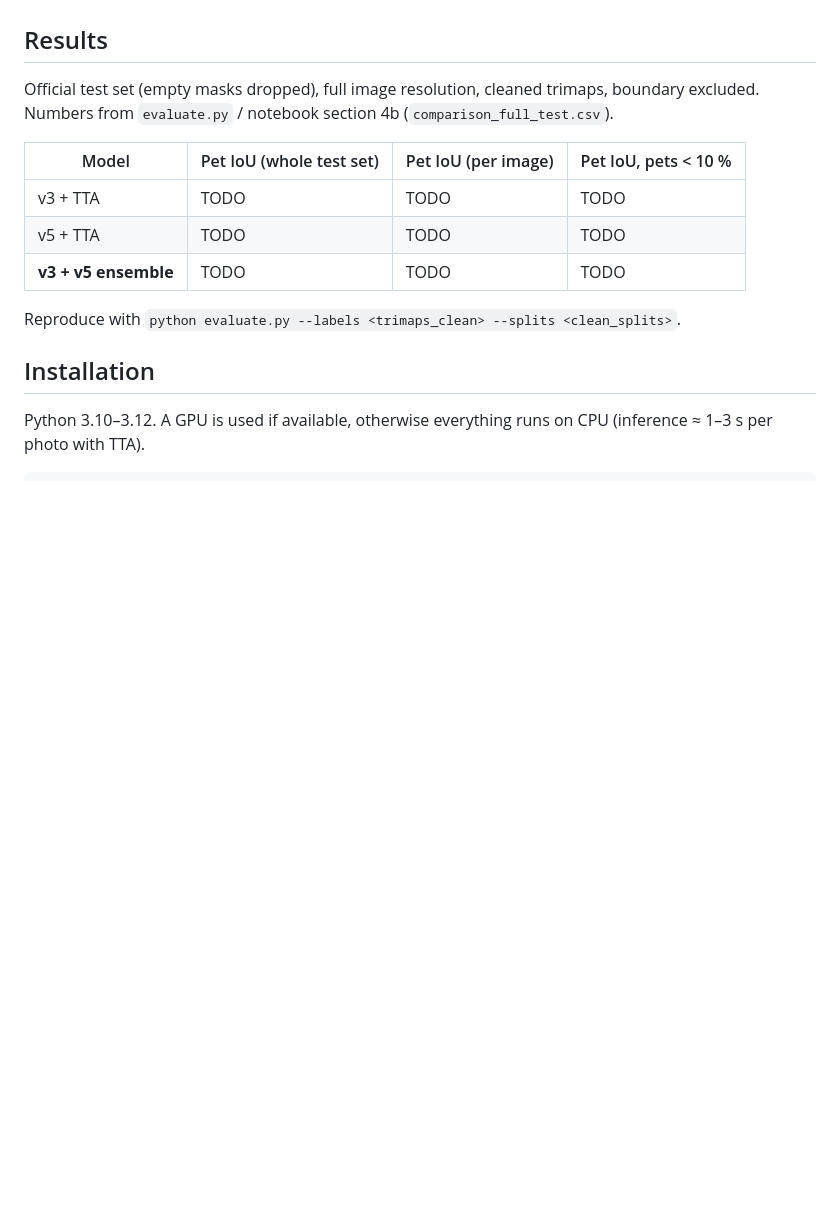
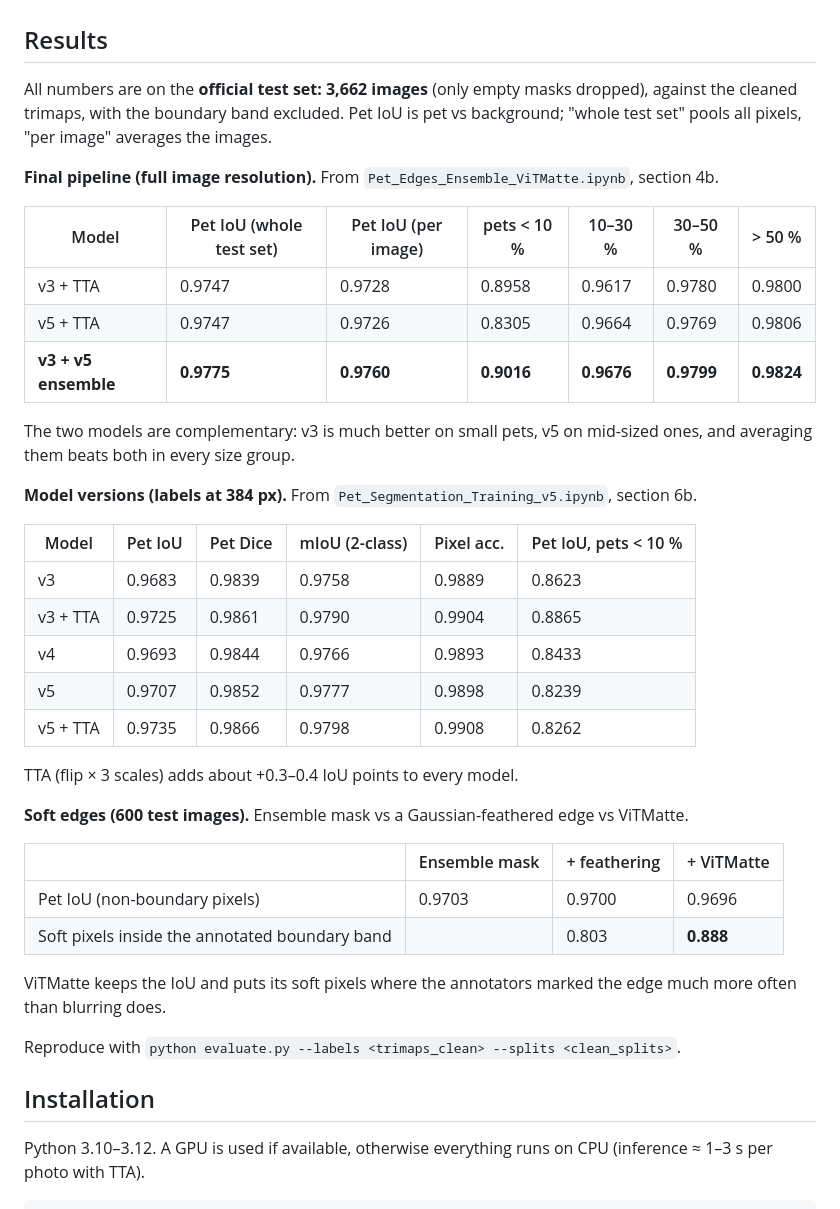
Before and after one commit to tsilagava/photo_segmentation, a Markdown page: README.md, the part around the change. GitHub-like rendering; blank space fills up the shorter version.

Commit message:
README: test-set results from the v5 and ensemble notebooks
Co-Authored-By: Claude Opus 5.5 <noreply@anthropic.com>

```diff
--- a/README.md
+++ b/README.md
@@ -55,14 +55,41 @@ photo ──► v3 (256 px) + TTA ─┐
 
 ## Results
 
-Official test set (empty masks dropped), full image resolution, cleaned trimaps, boundary excluded.
-Numbers from `evaluate.py` / notebook section 4b (`comparison_full_test.csv`).
+All numbers are on the **official test set: 3,662 images** (only empty masks dropped), against the cleaned trimaps,
+with the boundary band excluded. Pet IoU is pet vs background; "whole test set" pools all pixels, "per image" averages
+the images.
 
-| Model | Pet IoU (whole test set) | Pet IoU (per image) | Pet IoU, pets < 10 % |
+**Final pipeline (full image resolution).** From `Pet_Edges_Ensemble_ViTMatte.ipynb`, section 4b.
+
+| Model | Pet IoU (whole test set) | Pet IoU (per image) | pets < 10 % | 10–30 % | 30–50 % | > 50 % |
+|---|---|---|---|---|---|---|
+| v3 + TTA | 0.9747 | 0.9728 | 0.8958 | 0.9617 | 0.9780 | 0.9800 |
+| v5 + TTA | 0.9747 | 0.9726 | 0.8305 | 0.9664 | 0.9769 | 0.9806 |
+| **v3 + v5 ensemble** | **0.9775** | **0.9760** | **0.9016** | **0.9676** | **0.9799** | **0.9824** |
+
+The two models are complementary: v3 is much better on small pets, v5 on mid-sized ones, and averaging them beats
+both in every size group.
+
+**Model versions (labels at 384 px).** From `Pet_Segmentation_Training_v5.ipynb`, section 6b.
+
+| Model | Pet IoU | Pet Dice | mIoU (2-class) | Pixel acc. | Pet IoU, pets < 10 % |
+|---|---|---|---|---|---|
+| v3 | 0.9683 | 0.9839 | 0.9758 | 0.9889 | 0.8623 |
+| v3 + TTA | 0.9725 | 0.9861 | 0.9790 | 0.9904 | 0.8865 |
+| v4 | 0.9693 | 0.9844 | 0.9766 | 0.9893 | 0.8433 |
+| v5 | 0.9707 | 0.9852 | 0.9777 | 0.9898 | 0.8239 |
+| v5 + TTA | 0.9735 | 0.9866 | 0.9798 | 0.9908 | 0.8262 |
+
+TTA (flip × 3 scales) adds about +0.3–0.4 IoU points to every model.
+
+**Soft edges (600 test images).** Ensemble mask vs a Gaussian-feathered edge vs ViTMatte.
+
+| | Ensemble mask | + feathering | + ViTMatte |
 |---|---|---|---|
-| v3 + TTA | TODO | TODO | TODO |
-| v5 + TTA | TODO | TODO | TODO |
-| **v3 + v5 ensemble** | TODO | TODO | TODO |
+| Pet IoU (non-boundary pixels) | 0.9703 | 0.9700 | 0.9696 |
+| Soft pixels inside the annotated boundary band | | 0.803 | **0.888** |
+
+ViTMatte keeps the IoU and puts its soft pixels where the annotators marked the edge much more often than blurring does.
 
 Reproduce with `python evaluate.py --labels <trimaps_clean> --splits <clean_splits>`.
 
```
